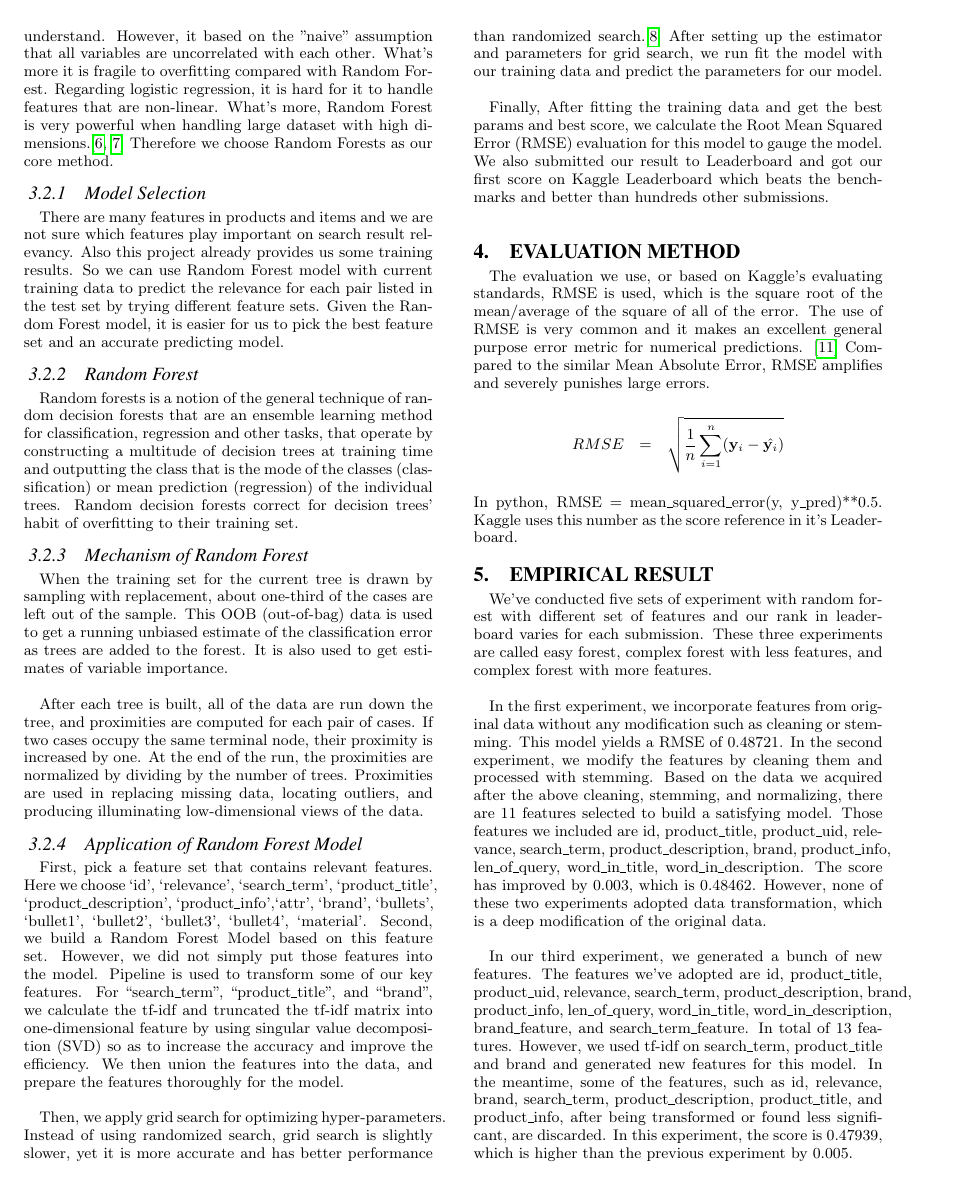
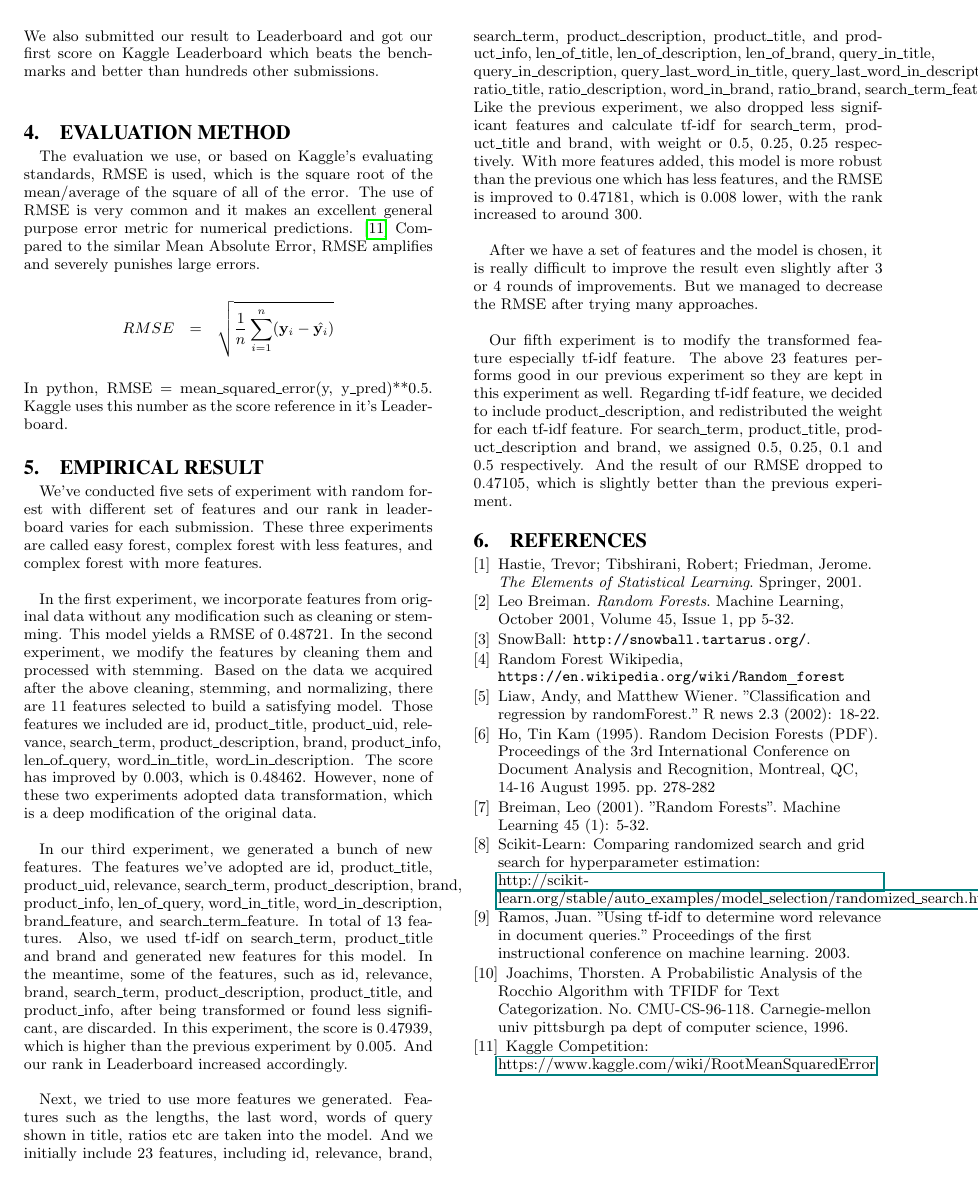
Before and after one commit to mhbkb/forest, a LaTeX paper (paper/project.tex): page 3 of 4 before the commit and page 4 of 4 after it. The pictures show the PDF file paper/project.pdf that the author committed with the source.

Commit message:
paper modified

```diff
--- a/paper/project.tex
+++ b/paper/project.tex
@@ -211,6 +214,5 @@ The training data and product description data also provide the above data field
 \subsection{Preprocessing}
-
-There are two kinds of attributes in the dataset. The first one is some common attributes, which all products have that, such as title and product description. Another one is extended information which means not every product will have these attributes, such as Brand and Length.
+There are two kinds of attributes in the dataset. The first one is some common attributes, which all products have that, such as title and product description. Another one is extended information which means not every product will have these attributes, such as Brand and Length.\\
 \begin{table}[ht]
 \centering
 \caption{List of Features}
@@ -237,16 +239,21 @@ Some extended attributes are also very useful in calculating search relevance, s
 Other extended attributes like Length, Bullet01, which might be helpful in our calculation. But it is hard to decide which one should be used in the model, so in our experiment, we will test several combination of the attributes, and choose the best as our final selected attributes.
 
 \subsubsection{Data Cleaning}
-The given raw data contains various forms of words and the difference in the style make is hard to give accurate prediction. Therefore, we first clean up the data with the following approaches. First, for all the capitalized or uppercase words/letters, we lowercase them so that the data is robust to the case sensitiveness. Second, we remove punctuations. Punctuation is helpful when we read, but in models it is hard to incorporate them without affecting the accuracy. Third, we digitalize all the quantities such as one oz transferred to 1oz. Fourth, units are unified into abbreviations, such as 5 inches transferred into 5in.. Fifth, we corrected mis-spelt words, such as \lq correet' was updated to \lq correct'.
+The given raw data contains various forms of words and the difference in the style make is hard to give accurate prediction. Therefore, we first clean up the data with the following approaches. First, for all the capitalized or uppercase words/letters, we lowercase them so that the data is robust to the case sensitiveness. Second, we remove punctuations. Punctuation is helpful when we read, but in models it is hard to incorporate them without affecting the accuracy. Third, we digitalize all the quantities such as one oz transferred to 1oz. Fourth, units are unified into abbreviations, such as 5 inches transferred into 5in.. Fifth, we corrected mis-spelt words, such as \lq \textit{correet}' was updated to \lq \textit{correct}'.
 
 \subsubsection{Data Stemming}
-In order to improve the precision of the result, we will use Snowball to do stemming on the selected attributes and queries.\cite{snowball} Other than applying given Snowball stemming tool to do basic stemming, we also explore the data and add more stemming methods in our preprocessing stage. There are many units shown in the data such as unit of length, unit of weight, unit of space, etc. We unified the various impressions into one. For example, ``inches", ``in" or ``inch" are all stemmed into ``in."; ``pound", ``pounds", ``lbs" and ``lb" are stemmed into ``lb.". We also eliminate punctuations and redundant space in the text.
+In order to improve the precision of the result, we will use Snowball to do stemming on the selected attributes and queries.\cite{snowball} Other than applying given Snowball stemming tool to do basic stemming, we also explore the data and add more stemming methods in our preprocessing stage. There are many units shown in the data such as unit of length, unit of weight, unit of space, etc. We unified the various impressions into one. For example, ``\textit{inches}", ``\textit{in}" or ``\textit{inch}" are all stemmed into ``\textit{in}."; ``\textit{pound}", ``\textit{pounds}", ``\textit{lbs}" and ``\textit{lb}" are stemmed into ``lb.". We also eliminate punctuations and redundant space in the text.
 
 \subsubsection{Data Normalizations}
 Instead of simply assigning same weight to all the words in the attributes, we applied tf-idf to normalize data fields that are consists of words. We calculate the term frequency-inverse document frequency ratio of a word in search query or product description.\cite{tf-idf, tf-idf1} This feature is very useful in terms of the importance or the weight of a word in the text.
 
 \subsubsection{Feature Preparation}
 For the purpose of getting the importance of the word in the attributes, we calculate the ratio of each word in each attribute, based on the length of the query. In addition to the original features, we generated new features based on the original data. We generate bullets feature which combined all bullets of a product into one. We also combined search term with product title into a new feature called product info. \\
+
+After preparing the features, we generated a final training dataset, with 23 columns in total, including id, relevance, brand, search\_term, product\_description, product\_title, and product\_info, len\_of\_title, len\_of\_description, len\_of\_brand, query\_in\_title, query\_in\_description, query\_last\_word\_in\_title, query\_last\_word\_in\_description, ratio\_title, ratio\_description, word\_in\_brand, ratio\_brand, search\_term\_feature. For some of the numeric features, we calculated the properties and here are the description of those features in our final training dataset.\\
+
+\includegraphics[width=8cm, height=5cm]{scr-id.png}\\
+\includegraphics[width=8cm, height=8cm]{scr-query.png}
 
 \subsection{Modelling}
 With features prepared for the model, we then compare different models to apply based on their pros and cons. Random forest is better at feature selection given that we have many features to choose from.\cite{rf0} It is also very robust against overfitting.\cite{rfwiki, rf1} Naive Bayes is easy to train and understand. However, it based on the "naive" assumption that all variables are uncorrelated with each other. What's more it is fragile to overfitting compared with Random Forest. Regarding logistic regression, it is hard for it to handle features that are non-linear. What's more, Random Forest is very powerful when handling large dataset with high dimensions.\cite{rf2, rf3} Therefore we choose Random Forests as our core method.
@@ -277,13 +284,20 @@ The evaluation we use, or based on Kaggle's evaluating standards, RMSE is used,
 RMSE & = &\sqrt{ \frac{1}{n} \sum_{i = 1}^{n}({\mathbf{y}_i  -  \hat{\mathbf{y}_i})}} \\
 \end{eqnarray*}
 In python, RMSE = mean\_squared\_error(y, y\_pred)**0.5. Kaggle uses this number as the score reference in it's Leaderboard.
+
 \section{Empirical Result}
 
 We've conducted five sets of experiment with random forest with different set of features and our rank in leaderboard varies for each submission. These three experiments are called easy forest, complex forest with less features, and complex forest with more features. \\
 
 In the first experiment, we incorporate features from original data without any modification such as cleaning or stemming. This model yields a RMSE of 0.48721. In the second experiment, we modify the features by cleaning them and processed with stemming. Based on the data we acquired after the above cleaning, stemming, and normalizing, there are 11 features selected to build a satisfying model. Those features we included are id,  product\_title, product\_uid, relevance, search\_term, product\_description, brand, product\_info, len\_of\_query, word\_in\_title, word\_in\_description. The score has improved by 0.003, which is 0.48462. However, none of these two experiments adopted data transformation, which is a deep modification of the original data.\\
 
-In our third experiment, we generated a bunch of new features. The features we've adopted are  id,  product\_title, product\_uid, relevance, search\_term, product\_description, brand, product\_info, len\_of\_query, word\_in\_title, word\_in\_description, brand\_feature, and search\_term\_feature. In total of 13 features. However, we used tf-idf on search\_term, product\_title and brand and generated new features for this model. In the meantime, some of the features, such as id, relevance, brand, search\_term, product\_description, product\_title, and product\_info, after being transformed or found less significant, are discarded. In this experiment, the score is 0.47939, which is higher than the previous experiment by 0.005.
+In our third experiment, we generated a bunch of new features. The features we've adopted are  id,  product\_title, product\_uid, relevance, search\_term, product\_description, brand, product\_info, len\_of\_query, word\_in\_title, word\_in\_description, brand\_feature, and search\_term\_feature. In total of 13 features. Also, we used tf-idf on search\_term, product\_title and brand and generated new features for this model. In the meantime, some of the features, such as id, relevance, brand, search\_term, product\_description, product\_title, and product\_info, after being transformed or found less significant, are discarded. In this experiment, the score is 0.47939, which is higher than the previous experiment by 0.005. And our rank in Leaderboard increased accordingly.\\
+
+Next, we tried to use more features we generated. Features such as the lengths, the last word, words of query shown in title, ratios etc are taken into the model. And we initially include 23 features, including id, relevance, brand, search\_term, product\_description, product\_title, and product\_info, len\_of\_title, len\_of\_description, len\_of\_brand, query\_in\_title, query\_in\_description, query\_last\_word\_in\_title, query\_last\_word\_in\_description, ratio\_title, ratio\_description, word\_in\_brand, ratio\_brand, search\_term\_feature. Like the previous experiment, we also dropped less significant features and calculate tf-idf for search\_term, product\_title and brand, with weight or 0.5, 0.25, 0.25 respectively. With more features added, this model is more robust than the previous one which has less features, and the RMSE is improved to 0.47181, which is 0.008 lower, with the rank increased to around 300.\\
+
+After we have a set of features and the model is chosen, it is really difficult to improve the result even slightly after 3 or 4 rounds of improvements. But we managed to decrease the RMSE after trying many approaches.\\
+
+Our fifth experiment is to modify the transformed feature especially tf-idf feature. The above 23 features performs good in our previous experiment so they are kept in this experiment as well. Regarding tf-idf feature, we decided to include product\_description, and redistributed the weight for each tf-idf feature. For search\_term, product\_title, product\_description and brand, we assigned 0.5, 0.25, 0.1 and 0.5 respectively. And the result of our RMSE dropped to 0.47105, which is slightly better than the previous experiment.
 
 
 
```
Also changed, not shown: paper/project.pdf, paper/scr-id.png (added), paper/scr-query.png (added), paper/project.tex (8 more changed lines).
